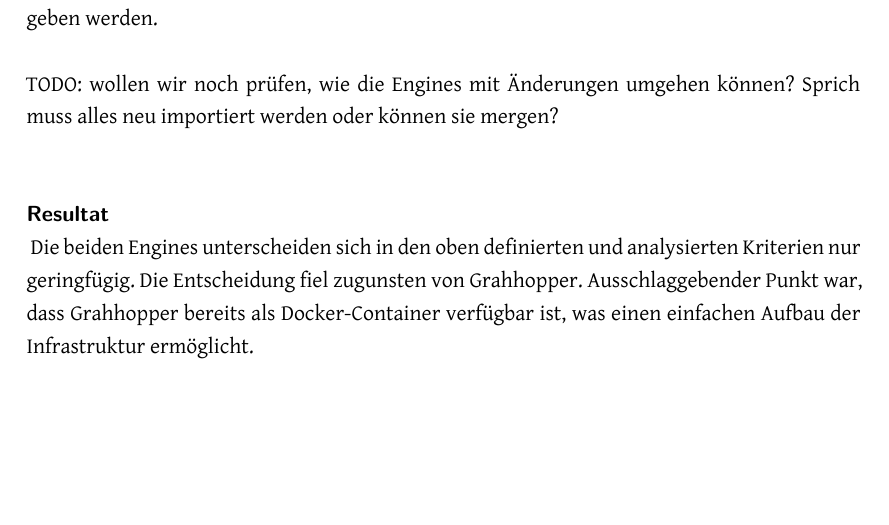
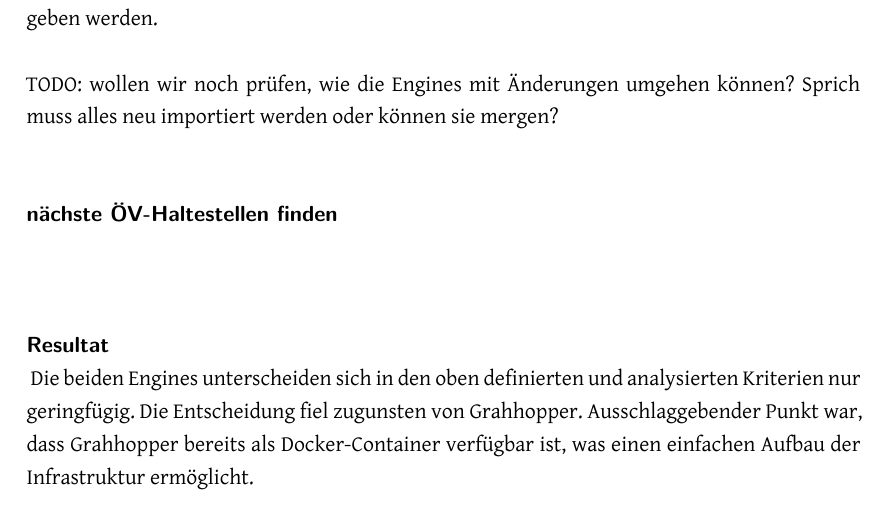
Before and after one commit to PlazaNav/PlazaNav-doc, a LaTeX thesis (index.tex, which reads projectdoc/architektur.tex): part of page 33 of 46 before the commit and part of page 33 of 47 after it, cut so that both start at the same text, the shorter picture padded with empty space. Compiled offline with XeLaTeX.

Commit message:
restructure architecture chapter

```diff
--- a/projectdoc/architektur.tex
+++ b/projectdoc/architektur.tex
@@ -85,6 +85,9 @@ Die Komponente \ref{architektur:Plaza Vorverarbeitung} generiert eigene \ac{OSM}
 
 TODO: wollen wir noch prüfen, wie die Engines mit Änderungen umgehen können? Sprich muss alles neu importiert werden oder können sie mergen?
 
+\paragraph{nächste ÖV-Haltestellen finden}~\\
+\label{architektur:nächste ÖV-Haltestellen finden}
+
 \subparagraph{Resultat}~\\
 \label{architektur:Resulat}
 Die beiden Engines unterscheiden sich in den oben definierten und analysierten Kriterien nur geringfügig. Die Entscheidung fiel zugunsten von Grahhopper. Ausschlaggebender Punkt war, dass Grahhopper bereits als Docker-Container verfügbar ist, was einen einfachen Aufbau der Infrastruktur ermöglicht.
```
